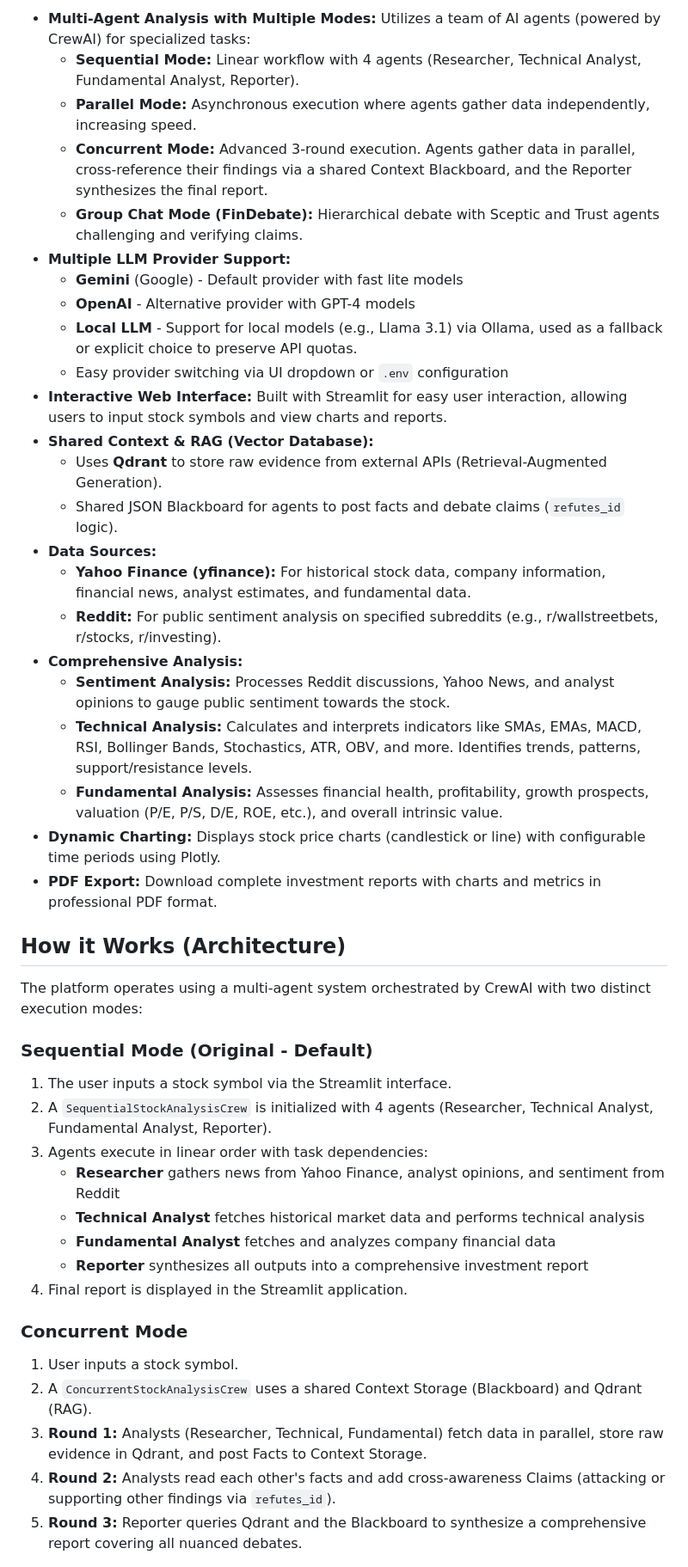
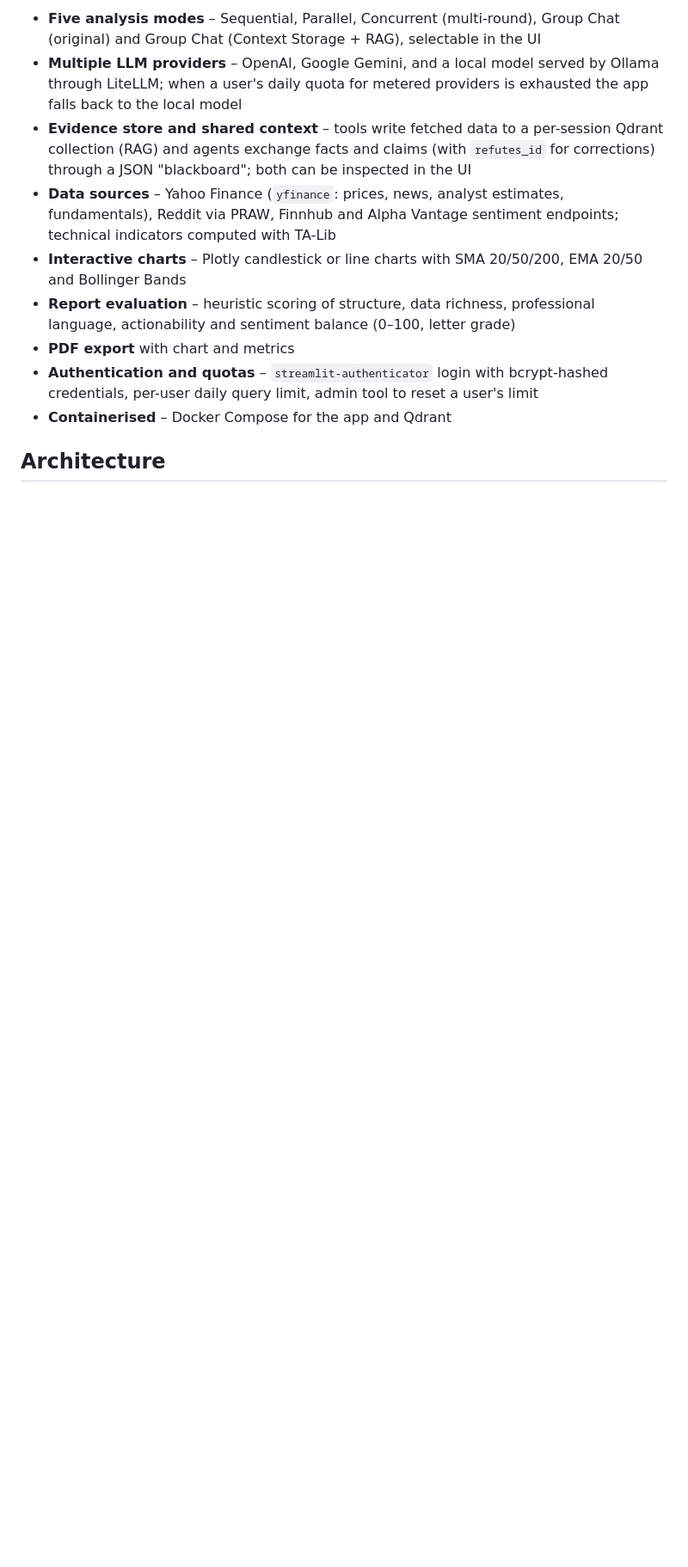
Before and after one commit to Kapturz0ny/financial-multi-agent, a Markdown page: README.md, the part around one of its changes. Shown at 86% size. Drawn GitHub-style; blank space fills up the shorter version.

```diff
--- a/README.md
+++ b/README.md
@@ -15,46 +38,13 @@ The final output is a cohesive investment report in Markdown format, offering an
 
-* **Multi-Agent Analysis with Multiple Modes:** Utilizes a team of AI agents (powered by CrewAI) for specialized tasks:
-    * **Sequential Mode:** Linear workflow with 4 agents (Researcher, Technical Analyst, Fundamental Analyst, Reporter).
-    * **Parallel Mode:** Asynchronous execution where agents gather data independently, increasing speed.
-    * **Concurrent Mode:** Advanced 3-round execution. Agents gather data in parallel, cross-reference their findings via a shared Context Blackboard, and the Reporter synthesizes the final report.
-    * **Group Chat Mode (FinDebate):** Hierarchical debate with Sceptic and Trust agents challenging and verifying claims.
-* **Multiple LLM Provider Support:**
-    * **Gemini** (Google) - Default provider with fast lite models
-    * **OpenAI** - Alternative provider with GPT-4 models
-    * **Local LLM** - Support for local models (e.g., Llama 3.1) via Ollama, used as a fallback or explicit choice to preserve API quotas.
-    * Easy provider switching via UI dropdown or `.env` configuration
-* **Interactive Web Interface:** Built with Streamlit for easy user interaction, allowing users to input stock symbols and view charts and reports.
-* **Shared Context & RAG (Vector Database):**
-    * Uses **Qdrant** to store raw evidence from external APIs (Retrieval-Augmented Generation).
-    * Shared JSON Blackboard for agents to post facts and debate claims (`refutes_id` logic).
-* **Data Sources:**
-    * **Yahoo Finance (yfinance):** For historical stock data, company information, financial news, analyst estimates, and fundamental data.
-    * **Reddit:** For public sentiment analysis on specified subreddits (e.g., r/wallstreetbets, r/stocks, r/investing).
-* **Comprehensive Analysis:**
-    * **Sentiment Analysis:** Processes Reddit discussions, Yahoo News, and analyst opinions to gauge public sentiment towards the stock.
-    * **Technical Analysis:** Calculates and interprets indicators like SMAs, EMAs, MACD, RSI, Bollinger Bands, Stochastics, ATR, OBV, and more. Identifies trends, patterns, support/resistance levels.
-    * **Fundamental Analysis:** Assesses financial health, profitability, growth prospects, valuation (P/E, P/S, D/E, ROE, etc.), and overall intrinsic value.
-* **Dynamic Charting:** Displays stock price charts (candlestick or line) with configurable time periods using Plotly.
-* **PDF Export:** Download complete investment reports with charts and metrics in professional PDF format.
+- **Five analysis modes** – Sequential, Parallel, Concurrent (multi-round), Group Chat (original) and Group Chat (Context Storage + RAG), selectable in the UI
+- **Multiple LLM providers** – OpenAI, Google Gemini, and a local model served by Ollama through LiteLLM; when a user's daily quota for metered providers is exhausted the app falls back to the local model
+- **Evidence store and shared context** – tools write fetched data to a per-session Qdrant collection (RAG) and agents exchange facts and claims (with `refutes_id` for corrections) through a JSON "blackboard"; both can be inspected in the UI
+- **Data sources** – Yahoo Finance (`yfinance`: prices, news, analyst estimates, fundamentals), Reddit via PRAW, Finnhub and Alpha Vantage sentiment endpoints; technical indicators computed with TA-Lib
+- **Interactive charts** – Plotly candlestick or line charts with SMA 20/50/200, EMA 20/50 and Bollinger Bands
+- **Report evaluation** – heuristic scoring of structure, data richness, professional language, actionability and sentiment balance (0–100, letter grade)
+- **PDF export** with chart and metrics
+- **Authentication and quotas** – `streamlit-authenticator` login with bcrypt-hashed credentials, per-user daily query limit, admin tool to reset a user's limit
+- **Containerised** – Docker Compose for the app and Qdrant
 
-## How it Works (Architecture)
+## Architecture
 
-The platform operates using a multi-agent system orchestrated by CrewAI with two distinct execution modes:
-
-### Sequential Mode (Original - Default)
-1. The user inputs a stock symbol via the Streamlit interface.
-2. A `SequentialStockAnalysisCrew` is initialized with 4 agents (Researcher, Technical Analyst, Fundamental Analyst, Reporter).
-3. Agents execute in linear order with task dependencies:
-   - **Researcher** gathers news from Yahoo Finance, analyst opinions, and sentiment from Reddit
-   - **Technical Analyst** fetches historical market data and performs technical analysis
-   - **Fundamental Analyst** fetches and analyzes company financial data
-   - **Reporter** synthesizes all outputs into a comprehensive investment report
-4. Final report is displayed in the Streamlit application.
-
-### Concurrent Mode
-1. User inputs a stock symbol.
-2. A `ConcurrentStockAnalysisCrew` uses a shared Context Storage (Blackboard) and Qdrant (RAG).
-3. **Round 1:** Analysts (Researcher, Technical, Fundamental) fetch data in parallel, store raw evidence in Qdrant, and post Facts to Context Storage.
-4. **Round 2:** Analysts read each other's facts and add cross-awareness Claims (attacking or supporting other findings via `refutes_id`).
-5. **Round 3:** Reporter queries Qdrant and the Blackboard to synthesize a comprehensive report covering all nuanced debates.
-
```
Also changed, not shown: other parts of README.md (+139 -202 lines).
